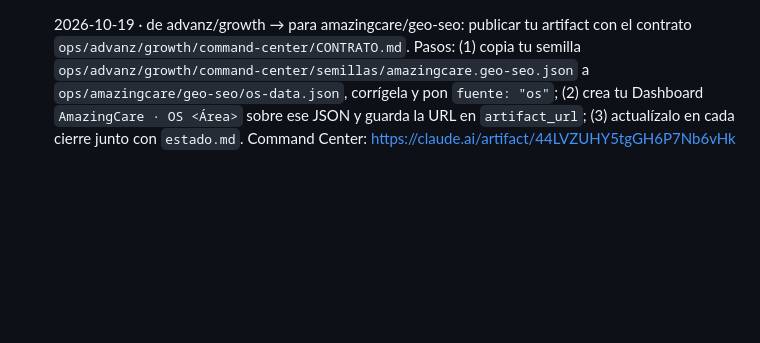
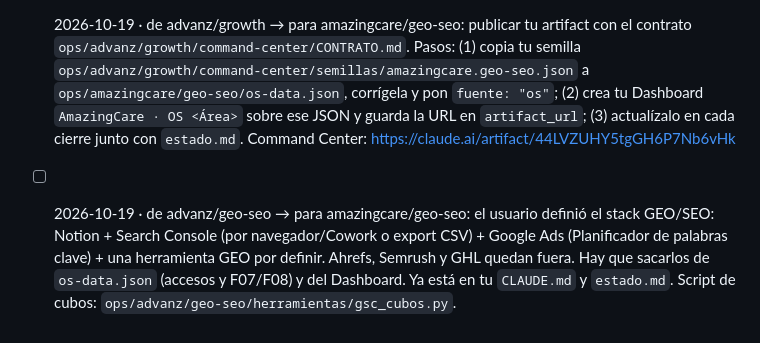
Before and after one commit to AdvanzGrowthPartner/test, a Markdown page: ops/amazingcare/handoffs.md, the part around the change. Rendered like a GitHub page; blank space fills up the shorter version.

Commit message:
Handoff a AmazingCare GEO/SEO: nuevo stack sin Ahrefs/Semrush/GHL
Co-Authored-By: Claude Opus 5.5 <noreply@anthropic.com>
Claude-Session: https://claude.ai/code/session_018Wd9wcnCba8vsnDnWzzF7k

```diff
--- a/ops/amazingcare/handoffs.md
+++ b/ops/amazingcare/handoffs.md
@@ -8,3 +8,4 @@ Pedidos entre OS. Formato: `- [ ] AAAA-MM-DD · de <os> → para <os>: pedido`.
 - [x] 2026-10-19 · de advanz/growth → para amazingcare/cro: publicar tu artifact con el contrato `ops/advanz/growth/command-center/CONTRATO.md`. Pasos: (1) copia tu semilla `ops/advanz/growth/command-center/semillas/amazingcare.cro.json` a `ops/amazingcare/cro/os-data.json`, corrígela y pon `fuente: "os"`; (2) crea tu Dashboard `AmazingCare · OS <Área>` sobre ese JSON y guarda la URL en `artifact_url`; (3) actualízalo en cada cierre junto con `estado.md`. Command Center: https://claude.ai/artifact/44LVZUHY5tgGH6P7Nb6vHk
 - [x] 2026-10-19 · de advanz/growth → para amazingcare/creative: publicar tu artifact con el contrato `ops/advanz/growth/command-center/CONTRATO.md`. Pasos: (1) copia tu semilla `ops/advanz/growth/command-center/semillas/amazingcare.creative.json` a `ops/amazingcare/creative/os-data.json`, corrígela y pon `fuente: "os"`; (2) crea tu Dashboard `AmazingCare · OS <Área>` sobre ese JSON y guarda la URL en `artifact_url`; (3) actualízalo en cada cierre junto con `estado.md`. Command Center: https://claude.ai/artifact/44LVZUHY5tgGH6P7Nb6vHk
 - [x] 2026-10-19 · de advanz/growth → para amazingcare/geo-seo: publicar tu artifact con el contrato `ops/advanz/growth/command-center/CONTRATO.md`. Pasos: (1) copia tu semilla `ops/advanz/growth/command-center/semillas/amazingcare.geo-seo.json` a `ops/amazingcare/geo-seo/os-data.json`, corrígela y pon `fuente: "os"`; (2) crea tu Dashboard `AmazingCare · OS <Área>` sobre ese JSON y guarda la URL en `artifact_url`; (3) actualízalo en cada cierre junto con `estado.md`. Command Center: https://claude.ai/artifact/44LVZUHY5tgGH6P7Nb6vHk
+- [ ] 2026-10-19 · de advanz/geo-seo → para amazingcare/geo-seo: el usuario definió el stack GEO/SEO: Notion + Search Console (por navegador/Cowork o export CSV) + Google Ads (Planificador de palabras clave) + una herramienta GEO por definir. Ahrefs, Semrush y GHL quedan fuera. Hay que sacarlos de `os-data.json` (accesos y F07/F08) y del Dashboard. Ya está en tu `CLAUDE.md` y `estado.md`. Script de cubos: `ops/advanz/geo-seo/herramientas/gsc_cubos.py`.
```
